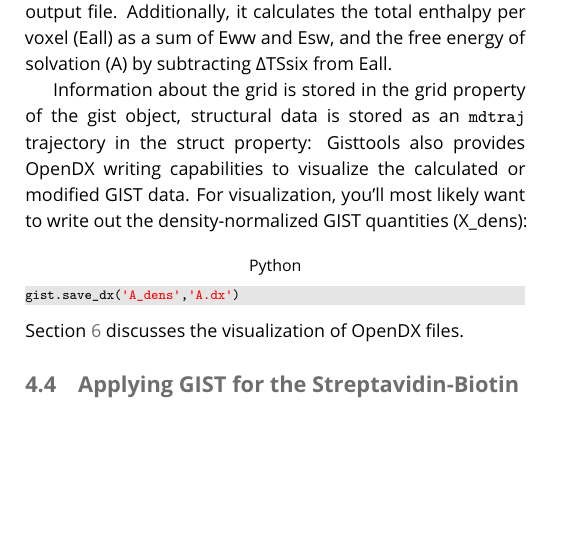
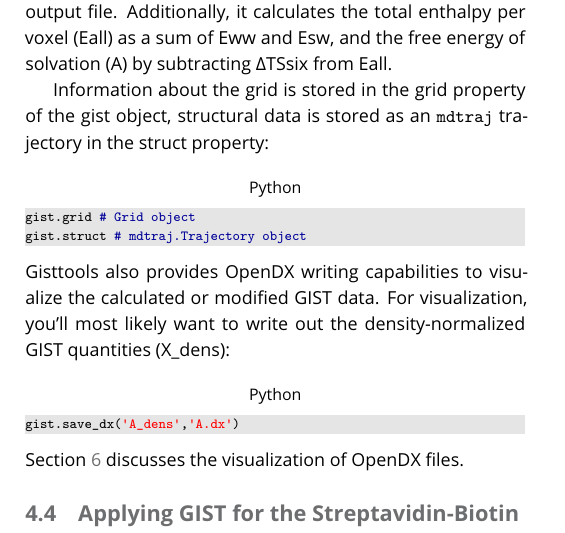
Before and after one commit to liedllab/gist-tutorial, a LaTeX document (manuscript/manuscript.tex): part of one column of page 8 of 24 before the commit and part of one column of page 8 of 25 after it, cut so that both start at the same text, the shorter picture padded with empty space. Compiled offline with pdfLaTeX.

Commit message:
Add missing code in 4.3.5, fix code indent

```diff
--- a/manuscript/manuscript.tex
+++ b/manuscript/manuscript.tex
@@ -612,7 +612,10 @@ Gisttools provides access to all quantities listed in the GIST output file.
 Additionally, it calculates the total enthalpy per voxel (Eall) as a sum of Eww and Esw, and the free energy of solvation (A) by subtracting $\Delta$TSsix from Eall.
 
 Information about the grid is stored in the grid property of the gist object, structural data is stored as an \software{mdtraj} trajectory in the struct property:
-%TODO we are missing some code here
+\begin{lstlisting}[style=python]
+gist.grid # Grid object
+gist.struct # mdtraj.Trajectory object
+\end{lstlisting}
 Gisttools also provides OpenDX writing capabilities to visualize the calculated or modified GIST data. For visualization, you'll most likely want to write out the density-normalized GIST quantities (X\_dens):
 
 \begin{lstlisting}[style=python]
```
Also changed, not shown: manuscript/manuscript.tex (1 more changed lines). Lines whose indentation alone changed are shown as unchanged.
